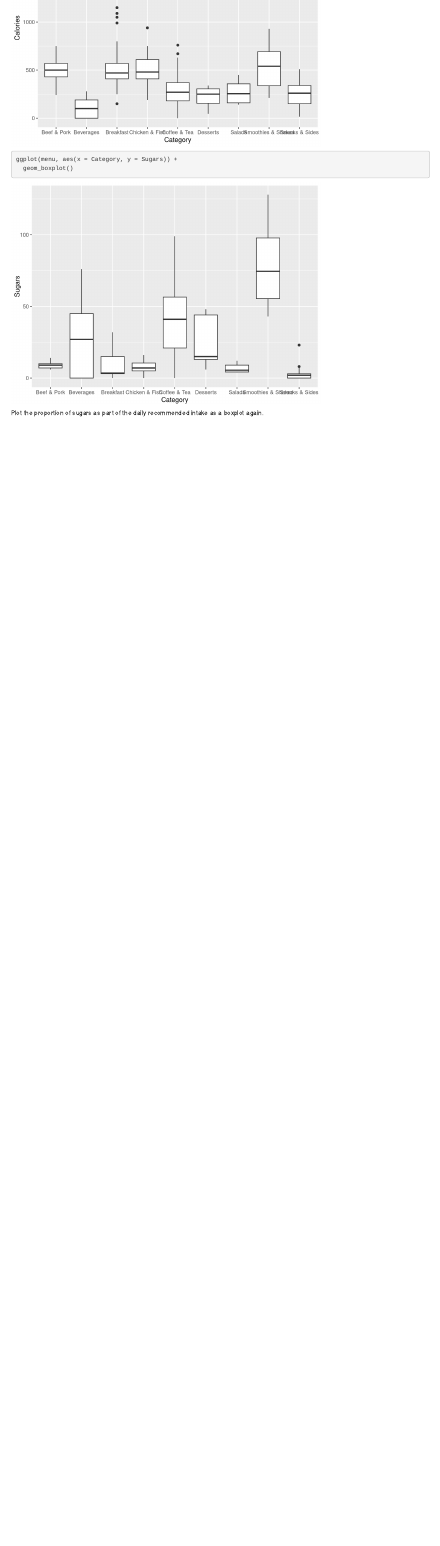
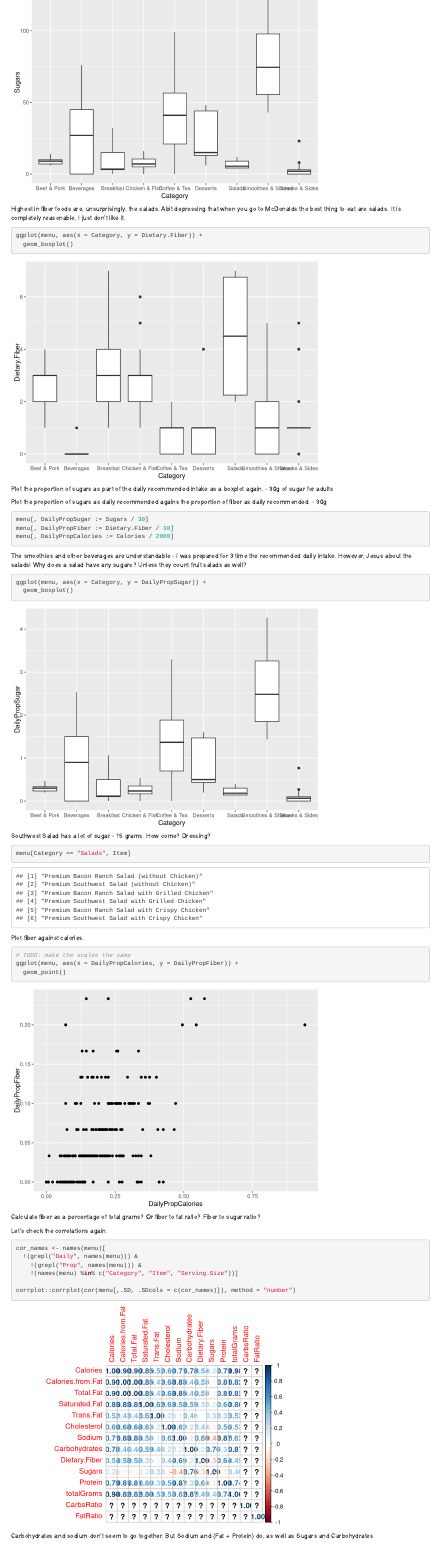
Before and after one commit to gratipine/McDonalds-Menu, an R Markdown document (EDA.Rmd): the page in a window 1100 px wide, from 4040 px down. Rendered offline with R 4.5, knitr and Pandoc, with nearby package versions.

Commit message:
More graphs

````diff
--- a/EDA.Rmd
+++ b/EDA.Rmd
@@ -64,13 +64,10 @@ Sugars go all the way to up to 128 grams, while Fiber is all the way down at
 Fiber and Fiber daily value.
 
 ```{r}
-
+# TODO: need to make the points bigger
 library(ggplot2)
-ggplot(menu, aes(x = Sugars, y = Dietary.Fiber)) +
+ggplot(menu, aes(x = Sugars, y = Dietary.Fiber, col = Category)) +
   geom_point()
-
-
-plot(menu$Sugars, menu$Dietary.Fiber)
 ```
 
 It would be interesting to create a boxplot of calories, fiber and so on per category. Or just in general.
@@ -91,6 +91,55 @@ ggplot(menu, aes(x = Category, y = Calories)) +
 ggplot(menu, aes(x = Category, y = Sugars)) +
   geom_boxplot()
 ```
+Highest in fiber foods are, unsurprisingly, the salads. Abit depressing
+that when you go to McDonalds the best thing to eat are salads. It is
+completely reasonable, I just don't like it.
+```{r}
+ggplot(menu, aes(x = Category, y = Dietary.Fiber)) +
+  geom_boxplot()
+```
 
 Plot the proportion of sugars as part of the daily recommended intake as a
-boxplot again.
+boxplot again. - 30g of sugar for adults
+
+Plot the proportion of sugars as daily recommended agains the proportion of
+fiber as daily recommended. - 30g
+
+```{r}
+menu[, DailyPropSugar := Sugars / 30]
+menu[, DailyPropFiber := Dietary.Fiber / 30]
+menu[, DailyPropCalories := Calories / 2000]
+```
+
+The smoothies and other beverages are understandable - I was prepared for 3 time the recommended daily intake. However, Jesus about the salads!
+Why does a salad have any sugars? Unless they count fruit salads as well?
+```{r}
+ggplot(menu, aes(x = Category, y = DailyPropSugar)) +
+  geom_boxplot()
+```
+Southwest Salad has a lot of sugar - 15 grams. How come? Dressing?
+```{r}
+menu[Category == "Salads", Item]
+```
+
+Plot fiber against calories.
+```{r}
+# TODO: make the scales the same
+ggplot(menu, aes(x = DailyPropCalories, y = DailyPropFiber)) +
+  geom_point()
+```
+
+Calculate fiber as a percentage of total grams? Or fiber to fat ratio?
+Fiber to sugar ratio?
+
+Let's check the correlations again.
+```{r}
+cor_names <- names(menu)[
+  !(grepl("Daily", names(menu))) &
+    !(grepl("Prop", names(menu))) &
+    !(names(menu) %in% c("Category", "Item", "Serving.Size"))]
+
+corrplot::corrplot(cor(menu[,.SD, .SDcols = c(cor_names)]), method = "number")
+```
+
+Carbohydrates and sodium don't seem to go together. But Sodium and (Fat + Protein) do, as well as Sugars and Carbohydrates
````
Also changed, not shown: EDA.Rmd (7 more changed lines).
